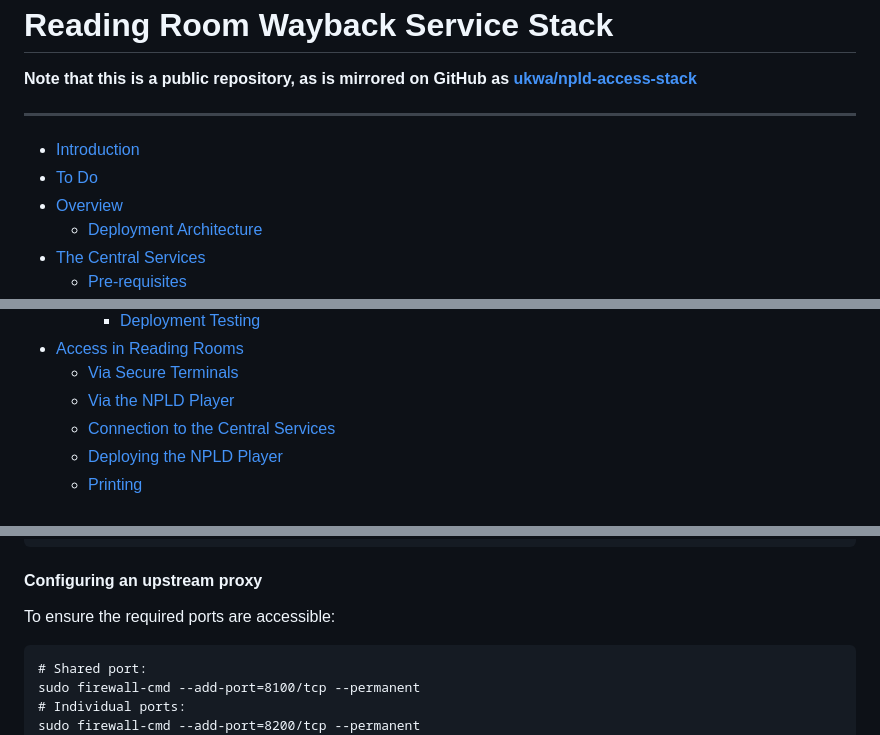
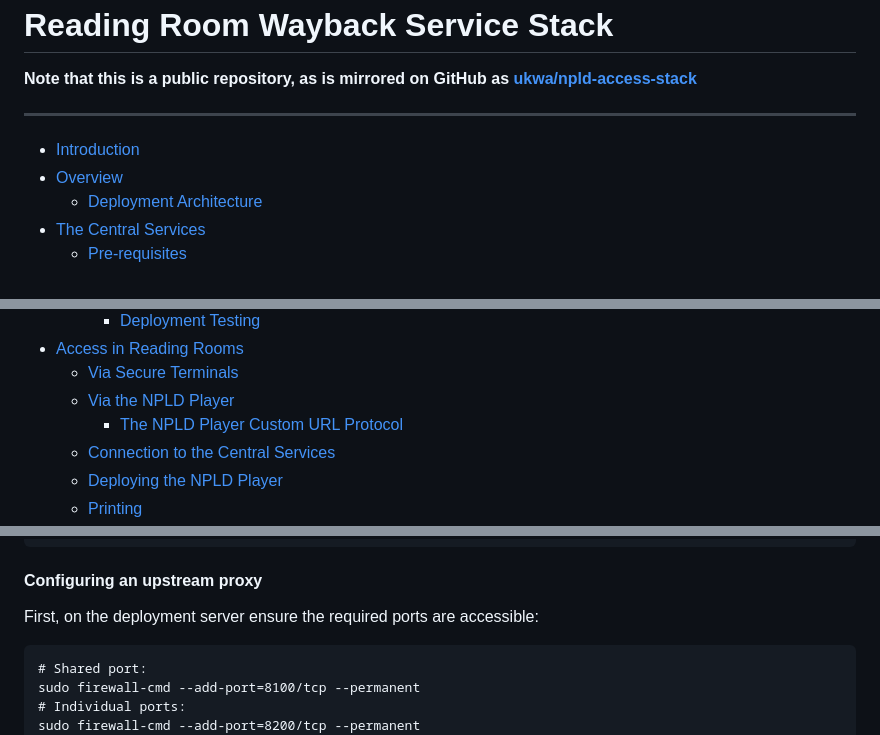
Before and after one commit to ukwa/npld-access-stack, a Markdown page: README.md, 3 parts joined by grey strips. Rendered like a GitHub page.

````diff
--- a/README.md
+++ b/README.md
@@ -7,7 +7,6 @@ __Note that this is a public repository, as is mirrored on GitHub as [ukwa/npld-
 ----
 
 - [Introduction](#introduction)
-- [To Do](#to-do)
 - [Overview](#overview)
   - [Deployment Architecture](#deployment-architecture)
 - [The Central Services](#the-central-services)
@@ -24,6 +23,7 @@ __Note that this is a public repository, as is mirrored on GitHub as [ukwa/npld-
 - [Access in Reading Rooms](#access-in-reading-rooms)
   - [Via Secure Terminals](#via-secure-terminals)
   - [Via the NPLD Player](#via-the-npld-player)
+    - [The NPLD Player Custom URL Protocol](#the-npld-player-custom-url-protocol)
   - [Connection to the Central Services](#connection-to-the-central-services)
   - [Deploying the NPLD Player](#deploying-the-npld-player)
   - [Printing](#printing)
@@ -243,7 +245,7 @@ docker stack rm access_rrwb
 
 #### Configuring an upstream proxy
 
-To ensure the required ports are accessible:
+First, on the deployment server ensure the required ports are accessible:
 
 ```
 # Shared port:
````
Also changed, not shown: other parts of README.md (+37 -13 lines).
